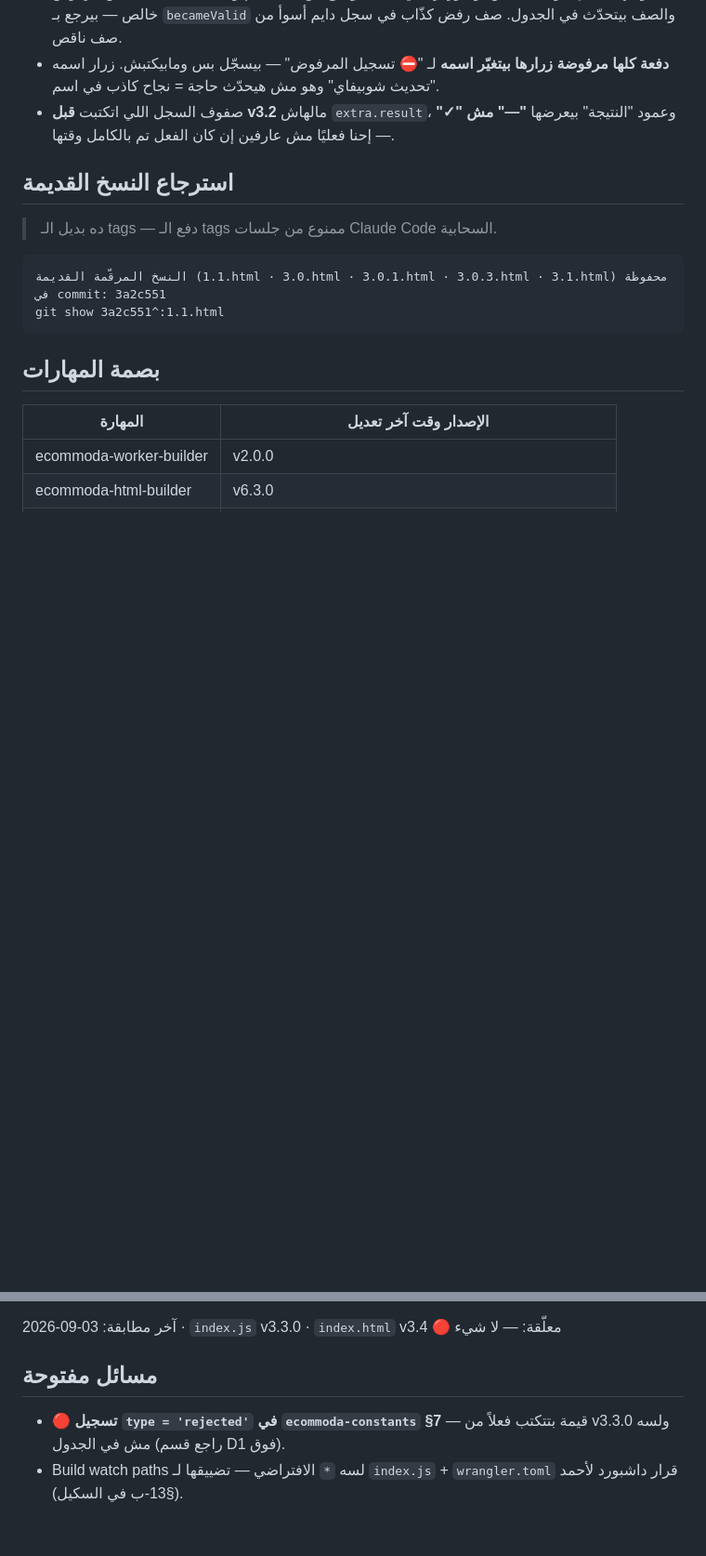
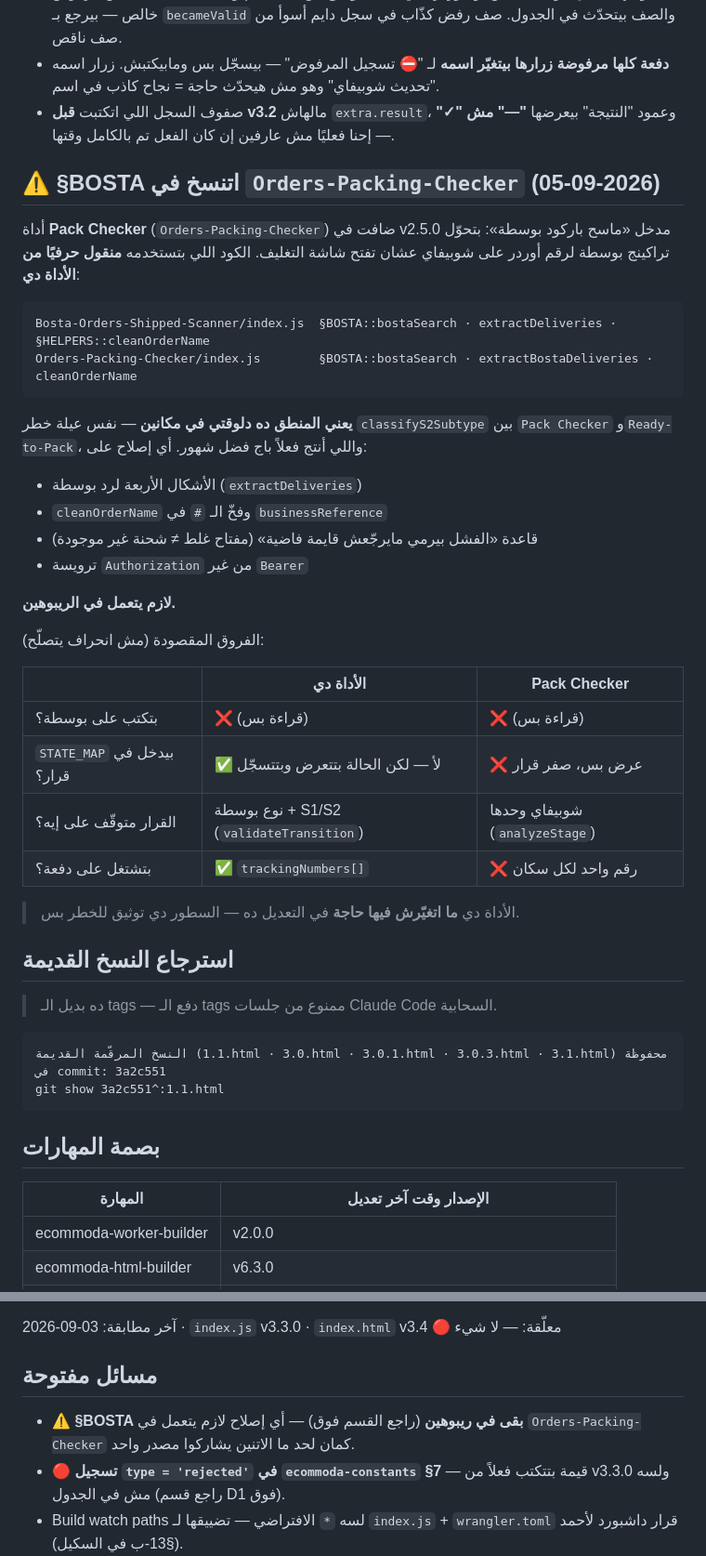
Before and after one commit to ecommoda-dev/Bosta-Orders-Shipped-Scanner, a Markdown page: CLAUDE.md, 2 parts joined by grey strips. Shown at 93% size. Drawn GitHub-style; blank space fills up the shorter version.

Commit message:
توثيق: §BOSTA اتنسخ في Orders-Packing-Checker v2.5.0
أداة Pack Checker ضافت مدخل «ماسح باركود بوسطة» وبتستخدم نسخة منقولة
حرفيًا من §BOSTA::bostaSearch و extractDeliveries و cleanOrderName بتوع
الأداة دي. يعني المنطق ده بقى في مكانين — نفس عيلة خطر classifyS2Subtype
بين Pack Checker و Ready-to-Pack.

مفيش أي تغيير في كود الأداة دي — القسم الجديد توثيق للخطر وللفروق
المقصودة بين النسختين، وبند في «مسائل مفتوحة».

Co-Authored-By: Claude Opus 5 <noreply@anthropic.com>
Claude-Session: https://claude.ai/code/session_019CoShRpSe7xTsaQfMz3Jra

````diff
--- a/CLAUDE.md
+++ b/CLAUDE.md
@@ -155,6 +155,38 @@ SELECT COUNT(*) as total, MAX(timestamp) as last_ts FROM logs WHERE tool = 'meta
 - صفوف السجل اللي اتكتبت **قبل v3.2** مالهاش `extra.result`، وعمود "النتيجة"
   بيعرضها **"—" مش "✓"** — إحنا فعليًا مش عارفين إن كان الفعل تم بالكامل وقتها.
 
+## ⚠️ §BOSTA اتنسخ في `Orders-Packing-Checker` (05-09-2026)
+
+أداة **Pack Checker** (`Orders-Packing-Checker`) ضافت في v2.5.0 مدخل «ماسح
+باركود بوسطة»: بتحوّل تراكينج بوسطة لرقم أوردر على شوبيفاي عشان تفتح شاشة
+التغليف. الكود اللي بتستخدمه **منقول حرفيًا من الأداة دي**:
+
+```
+Bosta-Orders-Shipped-Scanner/index.js  §BOSTA::bostaSearch · extractDeliveries · §HELPERS::cleanOrderName
+Orders-Packing-Checker/index.js        §BOSTA::bostaSearch · extractBostaDeliveries · cleanOrderName
+```
+
+**يعني المنطق ده دلوقتي في مكانين** — نفس عيلة خطر `classifyS2Subtype` بين
+`Pack Checker` و`Ready-to-Pack`، واللي أنتج فعلاً باج فضل شهور. أي إصلاح على:
+
+- الأشكال الأربعة لرد بوسطة (`extractDeliveries`)
+- `cleanOrderName` وفخّ الـ `#` في `businessReference`
+- قاعدة «الفشل بيرمي مايرجّعش قايمة فاضية» (مفتاح غلط ≠ شحنة غير موجودة)
+- ترويسة `Authorization` من غير `Bearer`
+
+**لازم يتعمل في الريبوهين.**
+
+الفروق المقصودة (مش انحراف يتصلّح):
+
+| | الأداة دي | Pack Checker |
+|---|---|---|
+| بتكتب على بوسطة؟ | ❌ (قراءة بس) | ❌ (قراءة بس) |
+| `STATE_MAP` بيدخل في قرار؟ | ✅ لأ — لكن الحالة بتتعرض وبتتسجّل | ❌ عرض بس، صفر قرار |
+| القرار متوقّف على إيه؟ | نوع بوسطة + S1/S2 (`validateTransition`) | شوبيفاي وحدها (`analyzeStage`) |
+| بتشتغل على دفعة؟ | ✅ `trackingNumbers[]` | ❌ رقم واحد لكل سكان |
+
+> الأداة دي **ما اتغيّرش فيها حاجة** في التعديل ده — السطور دي توثيق للخطر بس.
+
 ## استرجاع النسخ القديمة
 
 > ده بديل الـ tags — دفع الـ tags ممنوع من جلسات Claude Code السحابية.
@@ -180,6 +212,8 @@ git show 3a2c551^:1.1.html
 
 ## مسائل مفتوحة
 
+- ⚠️ **§BOSTA بقى في ريبوهين** (راجع القسم فوق) — أي إصلاح لازم يتعمل في
+  `Orders-Packing-Checker` كمان لحد ما الاتنين يشاركوا مصدر واحد.
 - 🔴 **تسجيل `type = 'rejected'` في `ecommoda-constants` §7** — قيمة بتتكتب فعلاً
   من v3.3.0 ولسه مش في الجدول (راجع قسم D1 فوق).
 - Build watch paths لسه `*` الافتراضي — تضييقها لـ `index.js` + `wrangler.toml` قرار داشبورد لأحمد (§13-ب في السكيل).
````
Also changed, not shown: other parts of CLAUDE.md (+1 -1 lines).
